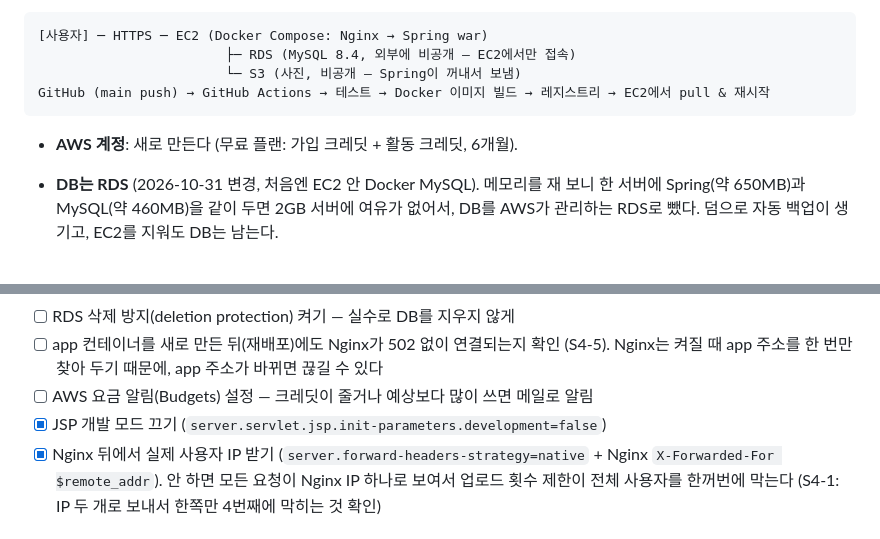
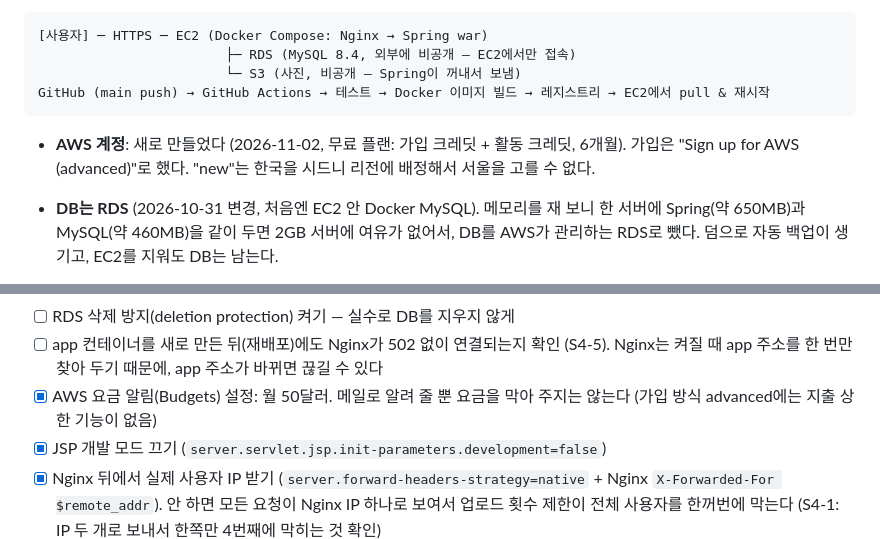
Before and after one commit to abjsky1/personal_project, a Markdown page: docs/PLANNING.md, 2 parts joined by grey strips. Drawn GitHub-style.

Commit message:
chore: S4-2 AWS 계정 준비 완료 기록
Co-Authored-By: Claude Opus 5.5 <noreply@anthropic.com>

````diff
--- a/docs/PLANNING.md
+++ b/docs/PLANNING.md
@@ -282,7 +282,7 @@ backend
 GitHub (main push) → GitHub Actions → 테스트 → Docker 이미지 빌드 → 레지스트리 → EC2에서 pull & 재시작
 ```
 
-- **AWS 계정**: 새로 만든다 (무료 플랜: 가입 크레딧 + 활동 크레딧, 6개월).
+- **AWS 계정**: 새로 만들었다 (2026-11-02, 무료 플랜: 가입 크레딧 + 활동 크레딧, 6개월). 가입은 "Sign up for AWS (advanced)"로 했다. "new"는 한국을 시드니 리전에 배정해서 서울을 고를 수 없다.
 - **DB는 RDS** (2026-10-31 변경, 처음엔 EC2 안 Docker MySQL). 메모리를 재 보니 한 서버에 Spring(약 650MB)과 MySQL(약 460MB)을 같이 두면 2GB 서버에 여유가 없어서, DB를 AWS가 관리하는 RDS로 뺐다. 덤으로 자동 백업이 생기고, EC2를 지워도 DB는 남는다.
   - 가장 작은 무료 플랜 대상 크기(`db.t4g.micro` 등), MySQL 8.4 (로컬과 같은 버전), 처음 만들 DB 이름 `macros`, 마스터 사용자 `macros`
   - 공개 접근 끄기, 보안 그룹은 EC2에서 오는 3306만 허용
@@ -312,7 +312,7 @@ GitHub (main push) → GitHub Actions → 테스트 → Docker 이미지 빌드
 - [ ] RDS: 공개 접근 끄기 + 보안 그룹은 EC2에서만 3306 허용, 자동 백업 켜기, 복구 1회 해보기
 - [ ] RDS 삭제 방지(deletion protection) 켜기 — 실수로 DB를 지우지 않게
 - [ ] app 컨테이너를 새로 만든 뒤(재배포)에도 Nginx가 502 없이 연결되는지 확인 (S4-5). Nginx는 켜질 때 app 주소를 한 번만 찾아 두기 때문에, app 주소가 바뀌면 끊길 수 있다
-- [ ] AWS 요금 알림(Budgets) 설정 — 크레딧이 줄거나 예상보다 많이 쓰면 메일로 알림
+- [x] AWS 요금 알림(Budgets) 설정: 월 50달러. 메일로 알려 줄 뿐 요금을 막아 주지는 않는다 (가입 방식 advanced에는 지출 상한 기능이 없음)
 - [x] JSP 개발 모드 끄기 (`server.servlet.jsp.init-parameters.development=false`)
 - [x] Nginx 뒤에서 실제 사용자 IP 받기 (`server.forward-headers-strategy=native` + Nginx `X-Forwarded-For $remote_addr`). 안 하면 모든 요청이 Nginx IP 하나로 보여서 업로드 횟수 제한이 전체 사용자를 한꺼번에 막는다 (S4-1: IP 두 개로 보내서 한쪽만 4번째에 막히는 것 확인)
 - [x] CSS 같은 정적 파일 주소에 버전 붙이기: 내용 지문 방식(`/css/app-해시.css`, 1년 캐시). JSP는 `<c:url>` + `ResourceUrlEncodingFilter`를 직접 등록해야 한다 (Spring Boot가 Thymeleaf 등에만 자동 등록)
````
Also changed, not shown: other parts of docs/PLANNING.md (+1 -1 lines).
